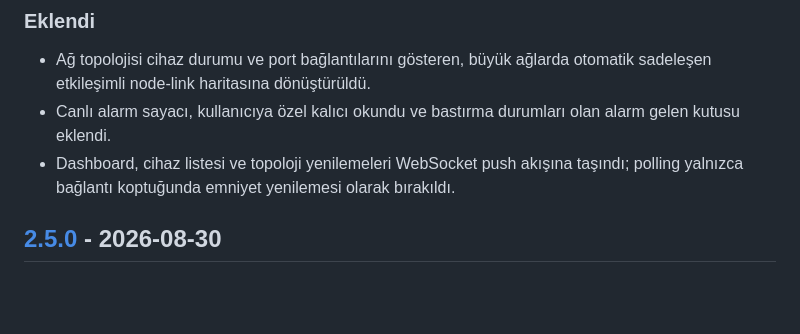
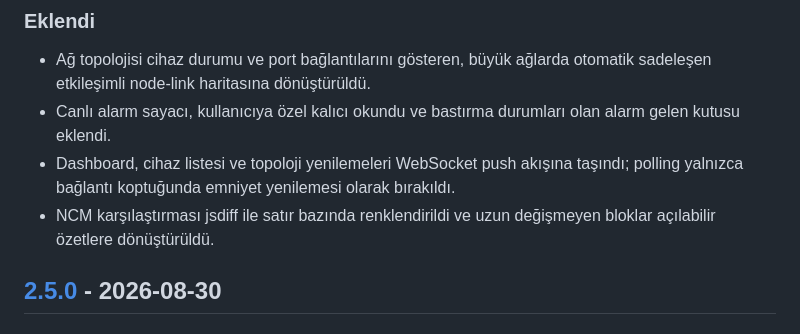
Before and after one commit to AtakanTas-io/NetMon, a Markdown page: CHANGELOG.md, the part around the change. Rendered like a GitHub page; blank space fills up the shorter version.

Commit message:
NCM fark görünümünü değişiklik günlüğüne ekle

```diff
--- a/CHANGELOG.md
+++ b/CHANGELOG.md
@@ -9,6 +9,7 @@ Bu dosya [Keep a Changelog](https://keepachangelog.com/tr-TR/1.1.0/) düzenini i
 - Ağ topolojisi cihaz durumu ve port bağlantılarını gösteren, büyük ağlarda otomatik sadeleşen etkileşimli node-link haritasına dönüştürüldü.
 - Canlı alarm sayacı, kullanıcıya özel kalıcı okundu ve bastırma durumları olan alarm gelen kutusu eklendi.
 - Dashboard, cihaz listesi ve topoloji yenilemeleri WebSocket push akışına taşındı; polling yalnızca bağlantı koptuğunda emniyet yenilemesi olarak bırakıldı.
+- NCM karşılaştırması jsdiff ile satır bazında renklendirildi ve uzun değişmeyen bloklar açılabilir özetlere dönüştürüldü.
 
 ## [2.5.0] - 2026-08-30
 
```
